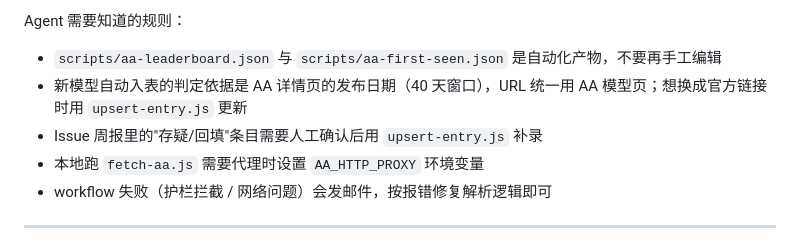
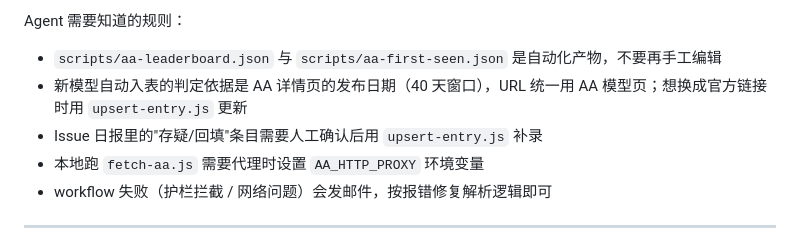
Before and after one commit to Physics-Lee/Monthly_Table_of_LLM_Releasing, a Markdown page: AGENT_UPDATE_GUIDE.md, the part around the change. Rendered like a GitHub page.

```diff
--- a/AGENT_UPDATE_GUIDE.md
+++ b/AGENT_UPDATE_GUIDE.md
@@ -139,7 +139,7 @@ Agent 需要知道的规则：
 
 - `scripts/aa-leaderboard.json` 与 `scripts/aa-first-seen.json` 是自动化产物，不要再手工编辑
 - 新模型自动入表的判定依据是 AA 详情页的发布日期（40 天窗口），URL 统一用 AA 模型页；想换成官方链接时用 `upsert-entry.js` 更新
-- Issue 周报里的"存疑/回填"条目需要人工确认后用 `upsert-entry.js` 补录
+- Issue 日报里的"存疑/回填"条目需要人工确认后用 `upsert-entry.js` 补录
 - 本地跑 `fetch-aa.js` 需要代理时设置 `AA_HTTP_PROXY` 环境变量
 - workflow 失败（护栏拦截 / 网络问题）会发邮件，按报错修复解析逻辑即可
 
```
Also changed, not shown: SCRIPTS_README.md (+1 -1 lines).
